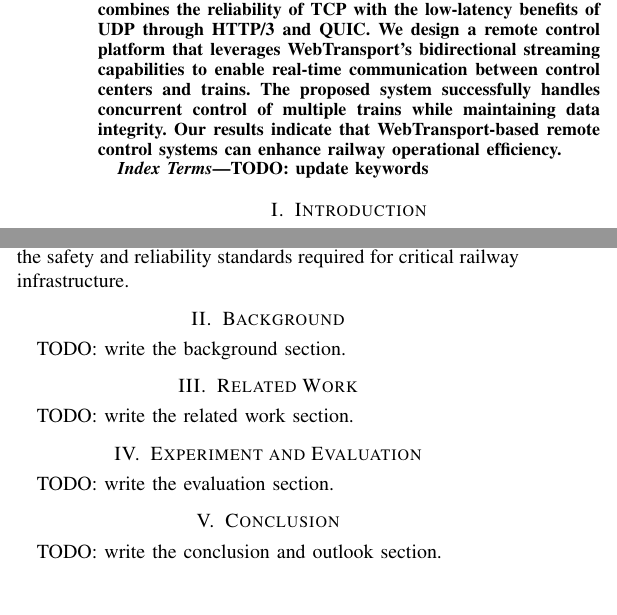
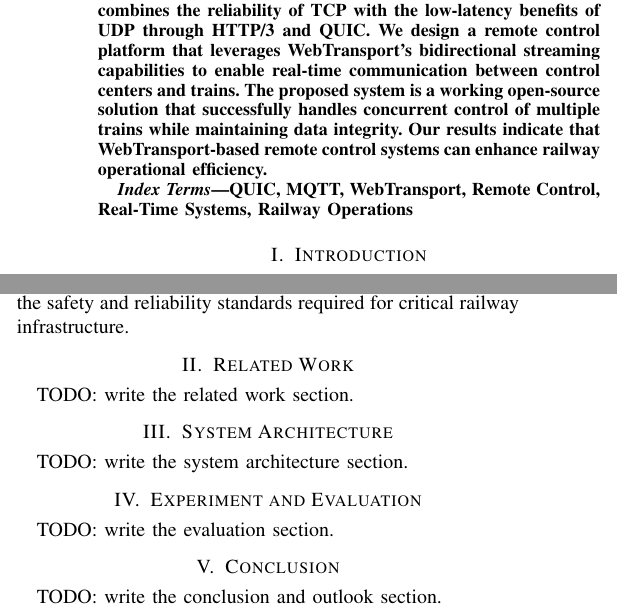
Before and after one commit to RajibTheKing/tcrs26, a LaTeX paper (main.tex, which reads section/abstract.tex, section/system_architecture.tex): two parts of the columns of the page, joined at a grey line, cut so that both start at the same text, the shorter picture padded with empty space. Compiled offline with pdfLaTeX; a missing font is replaced by an installed copy or a similar font; a LaTeX package or settings file that is missing is left out.

Commit message:
Add meaningful and most important keywords

```diff
--- a/main.tex
+++ b/main.tex
@@ -56,7 +56,7 @@
 \end{abstract}
 
 \begin{IEEEkeywords}
-TODO: update keywords
+QUIC, MQTT, WebTransport, Remote Control, Real-Time Systems, Railway Operations
 \end{IEEEkeywords}
 
 % Authors' Guidelines:
@@ -66,8 +66,8 @@ TODO: update keywords
 % - papers must be anonymous (double blind)
 
 \input{section/introduction.tex}
-\input{section/background.tex}
 \input{section/related_work.tex}
+\input{section/system_architecture.tex}
 \input{section/evaluation.tex}
 \input{section/conclusion.tex}
 
--- a/section/abstract.tex
+++ b/section/abstract.tex
@@ -1,2 +1,2 @@
 
-Modern railway systems require sophisticated remote control capabilities to ensure safe and efficient train operations. In this paper, we implement a remote control system for real-time train operations using WebTransport, a cutting-edge web protocol that combines the reliability of TCP with the low-latency benefits of UDP through HTTP/3 and QUIC. We design a remote control platform that leverages WebTransport's bidirectional streaming capabilities to enable real-time communication between control centers and trains. The proposed system successfully handles concurrent control of multiple trains while maintaining data integrity. Our results indicate that WebTransport-based remote control systems can enhance railway operational efficiency.
+Modern railway systems require sophisticated remote control capabilities to ensure safe and efficient train operations. In this paper, we implement a remote control system for real-time train operations using WebTransport, a cutting-edge web protocol that combines the reliability of TCP with the low-latency benefits of UDP through HTTP/3 and QUIC. We design a remote control platform that leverages WebTransport's bidirectional streaming capabilities to enable real-time communication between control centers and trains. The proposed system is a working open-source solution that successfully handles concurrent control of multiple trains while maintaining data integrity. Our results indicate that WebTransport-based remote control systems can enhance railway operational efficiency.
--- /dev/null
+++ b/section/system_architecture.tex
@@ -0,0 +1,4 @@
+\section{System Architecture}
+\label{sec:system-architecture}
+
+TODO: write the system architecture section.
```
